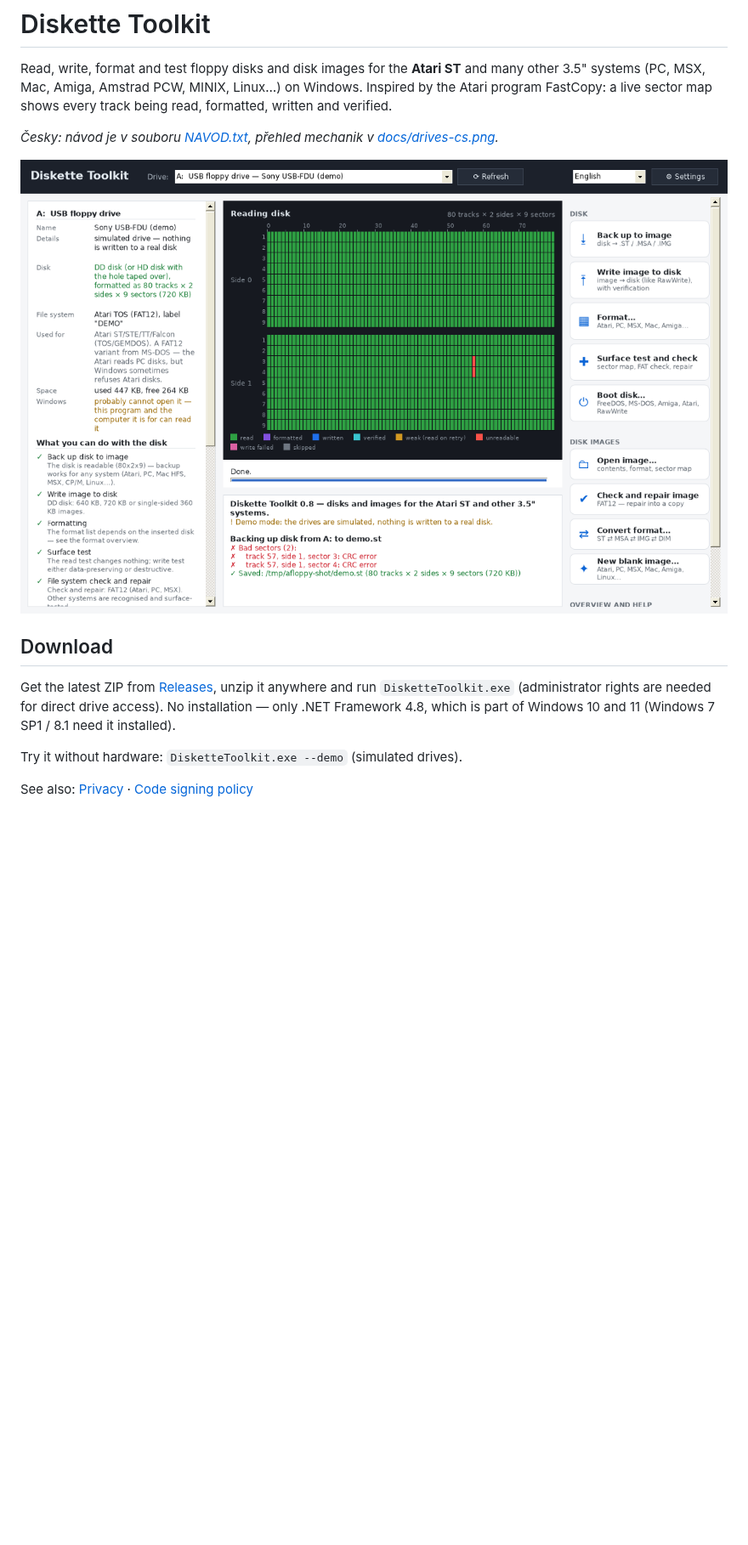
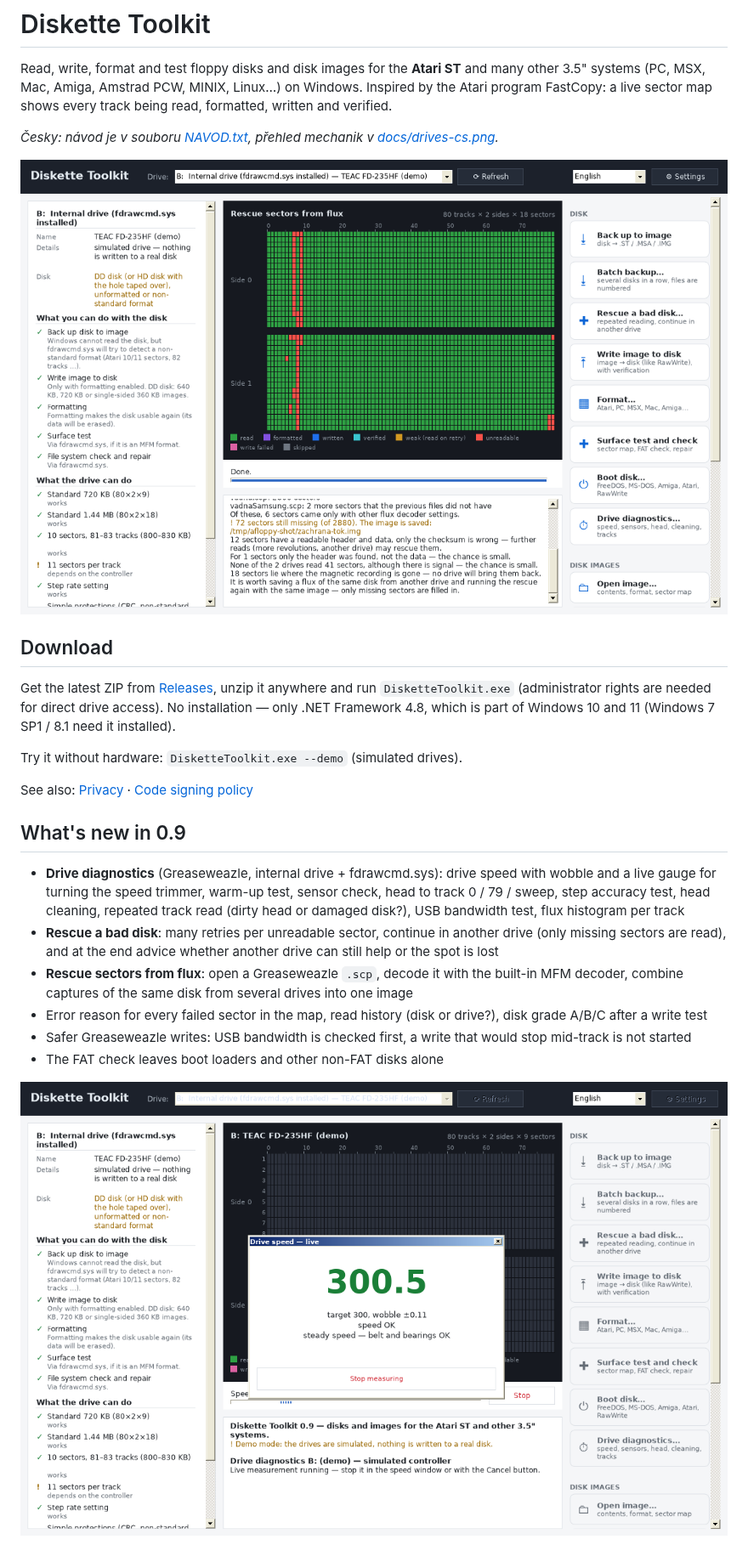
Before and after one commit to Warysek/DisketteToolkit, a Markdown page: README.md, the part around one of its changes. Shown at 85% size. Rendered like a GitHub page; pictures changed too: docs/screenshot-diagnostics.png (added), docs/screenshot.png; blank space fills up the shorter version.

```diff
--- a/README.md
+++ b/README.md
@@ -18,3 +18,18 @@ Try it without hardware: `DisketteToolkit.exe --demo` (simulated drives).
 
 See also: [Privacy](#privacy) · [Code signing policy](#code-signing-policy)
 
+## What's new in 0.9
+
+- **Drive diagnostics** (Greaseweazle, internal drive + fdrawcmd.sys): drive speed with wobble and a live gauge
+  for turning the speed trimmer, warm-up test, sensor check, head to track 0 / 79 / sweep, step accuracy test,
+  head cleaning, repeated track read (dirty head or damaged disk?), USB bandwidth test, flux histogram per track
+- **Rescue a bad disk**: many retries per unreadable sector, continue in another drive (only missing sectors are
+  read), and at the end advice whether another drive can still help or the spot is lost
+- **Rescue sectors from flux**: open a Greaseweazle `.scp`, decode it with the built-in MFM decoder, combine captures
+  of the same disk from several drives into one image
+- Error reason for every failed sector in the map, read history (disk or drive?), disk grade A/B/C after a write test
+- Safer Greaseweazle writes: USB bandwidth is checked first, a write that would stop mid-track is not started
+- The FAT check leaves boot loaders and other non-FAT disks alone
+
+![Drive diagnostics — live drive speed](docs/screenshot-diagnostics.png)
+
```
Also changed, not shown: other parts of README.md (+10 -3 lines), 1 other file.
